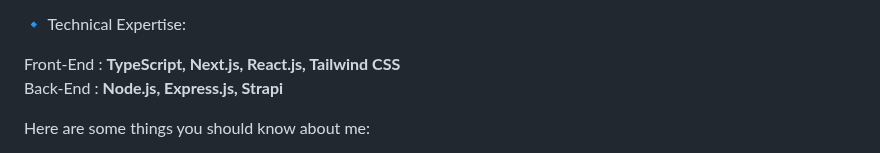
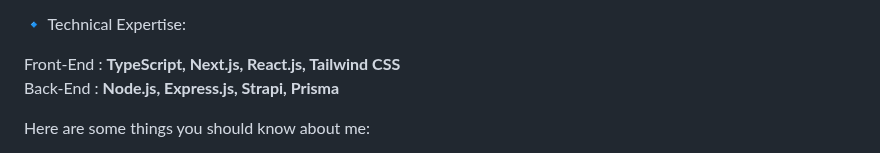
Before and after one commit to MiladJoodi/MiladJoodi, a Markdown page: README.md, the part around the change. Rendered like a GitHub page.

```diff
--- a/README.md
+++ b/README.md
@@ -18,7 +18,7 @@ My professional journey is driven by a commitment to crafting high-quality, effi
 🔹 Technical Expertise:
 
 Front-End : **TypeScript, Next.js, React.js, Tailwind CSS**\
-Back-End : **Node.js, Express.js, Strapi**
+Back-End : **Node.js, Express.js, Strapi, Prisma**
 
 </p>
 
```
